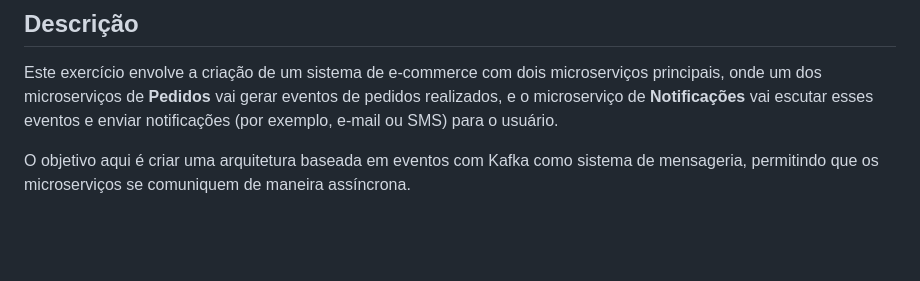
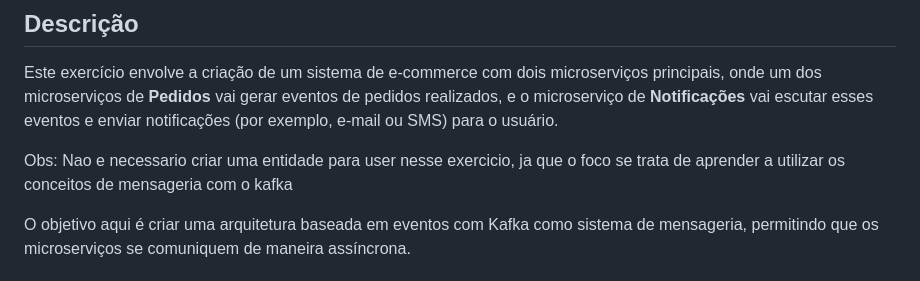
Before and after one commit to Davi0805/Spring-Boot-Exercises, a Markdown page: spring04/Readme.md, the part around the change. Drawn GitHub-style; blank space fills up the shorter version.

```diff
--- a/spring04/Readme.md
+++ b/spring04/Readme.md
@@ -3,6 +3,8 @@
 ## Descrição
 
 Este exercício envolve a criação de um sistema de e-commerce com dois microserviços principais, onde um dos microserviços de **Pedidos** vai gerar eventos de pedidos realizados, e o microserviço de **Notificações** vai escutar esses eventos e enviar notificações (por exemplo, e-mail ou SMS) para o usuário.
+
+Obs: Nao e necessario criar uma entidade para user nesse exercicio, ja que o foco se trata de aprender a utilizar os conceitos de mensageria com o kafka
 
 O objetivo aqui é criar uma arquitetura baseada em eventos com Kafka como sistema de mensageria, permitindo que os microserviços se comuniquem de maneira assíncrona.
 
```
